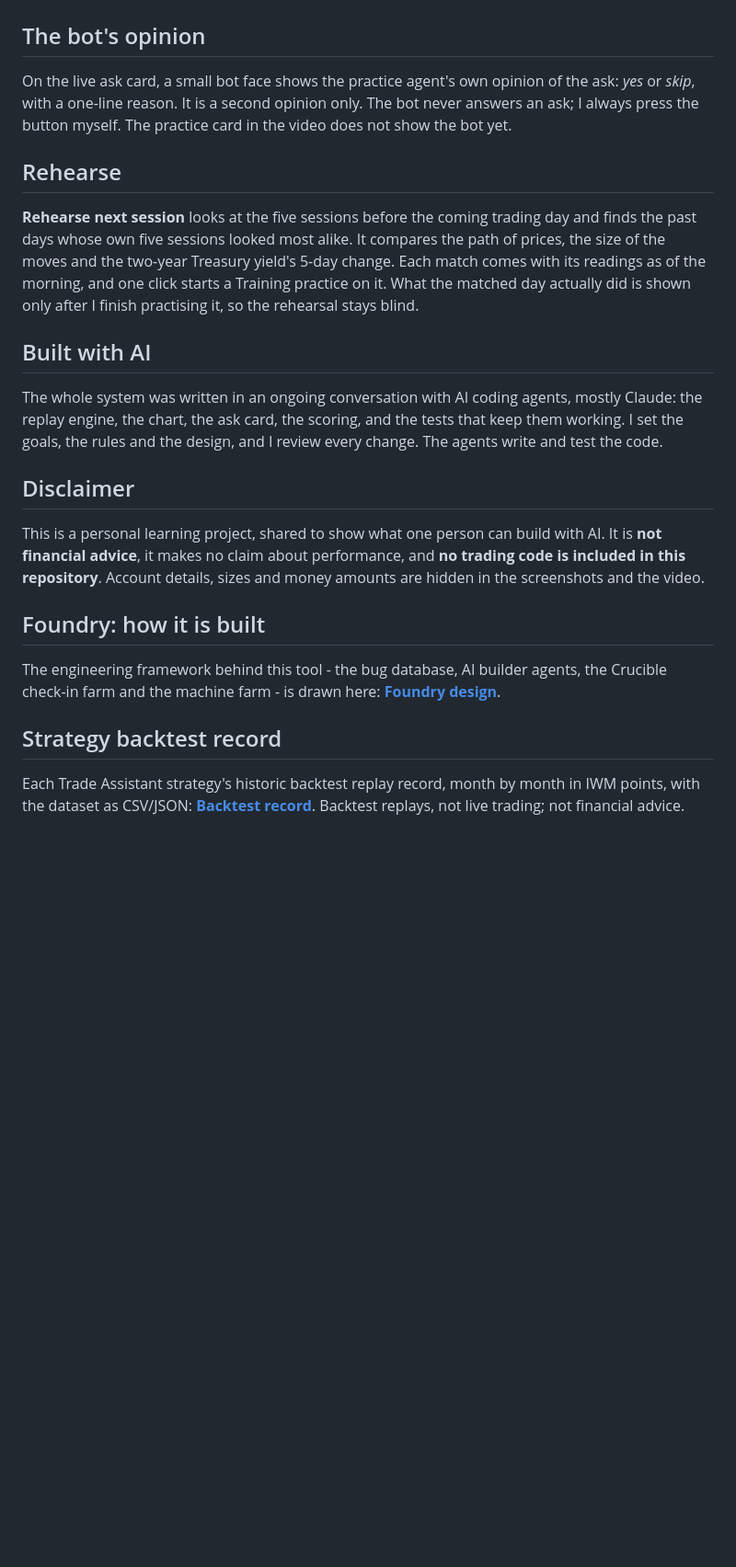
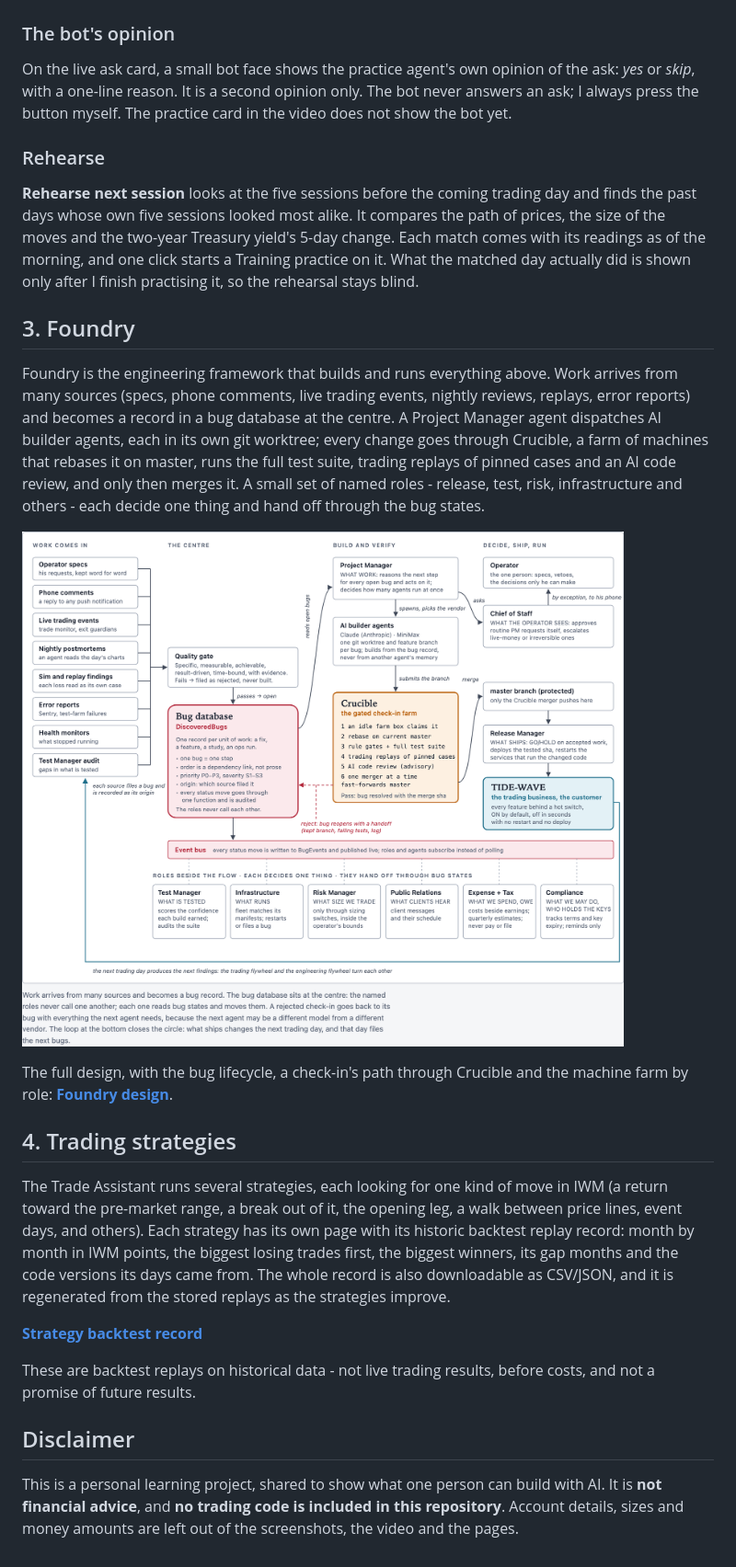
Before and after one commit to taijizhu/tide-wave, a Markdown page: README.md, the part around one of its changes. Shown at 92% size. Drawn GitHub-style; blank space fills up the shorter version.

Commit message:
README: overview, practice playground, Foundry, trading strategies

```diff
--- a/README.md
+++ b/README.md
@@ -82,13 +94,13 @@ is to see where my judgment and the system's differ, and why.
 
 ![The score: my calls beside the machine's](screenshots/06_score.png)
 
-## The bot's opinion
+### The bot's opinion
 
 On the live ask card, a small bot face shows the practice agent's own opinion of the ask: *yes* or *skip*, with
 a one-line reason. It is a second opinion only. The bot never answers an ask; I always press the button myself.
 The practice card in the video does not show the bot yet.
 
-## Rehearse
+### Rehearse
 
 **Rehearse next session** looks at the five sessions before the coming trading day and finds the past days whose
 own five sessions looked most alike. It compares the path of prices, the size of the moves and the two-year
@@ -96,22 +108,36 @@ Treasury yield's 5-day change. Each match comes with its readings as of the morn
 Training practice on it. What the matched day actually did is shown only after I finish practising it, so the
 rehearsal stays blind.
 
-## Built with AI
+## 3. Foundry
 
-The whole system was written in an ongoing conversation with AI coding agents, mostly Claude: the replay
-engine, the chart, the ask card, the scoring, and the tests that keep them working. I set the goals, the rules
-and the design, and I review every change. The agents write and test the code.
+Foundry is the engineering framework that builds and runs everything above. Work arrives from many sources
+(specs, phone comments, live trading events, nightly reviews, replays, error reports) and becomes a record in a
+bug database at the centre. A Project Manager agent dispatches AI builder agents, each in its own git worktree;
+every change goes through Crucible, a farm of machines that rebases it on master, runs the full test suite,
+trading replays of pinned cases and an AI code review, and only then merges it. A small set of named roles -
+release, test, risk, infrastructure and others - each decide one thing and hand off through the bug states.
+
+![Foundry: the whole system](foundry/fig1_system.png)
+
+The full design, with the bug lifecycle, a check-in's path through Crucible and the machine farm by role:
+**[Foundry design](https://taijizhu.github.io/tide-wave-practice/foundry/)**.
+
+## 4. Trading strategies
+
+The Trade Assistant runs several strategies, each looking for one kind of move in IWM (a return toward the
+pre-market range, a break out of it, the opening leg, a walk between price lines, event days, and others). Each
+strategy has its own page with its historic backtest replay record: month by month in IWM points, the biggest
+losing trades first, the biggest winners, its gap months and the code versions its days came from. The whole
+record is also downloadable as CSV/JSON, and it is regenerated from the stored replays as the strategies
+improve.
+
+**[Strategy backtest record](https://taijizhu.github.io/tide-wave-practice/backtests/)**
+
+These are backtest replays on historical data - not live trading results, before costs, and not a promise of
+future results.
 
 ## Disclaimer
 
 This is a personal learning project, shared to show what one person can build with AI. It is **not financial
-advice**, it makes no claim about performance, and **no trading code is included in this repository**. Account
-details, sizes and money amounts are hidden in the screenshots and the video.
-
-## Foundry: how it is built
-
-The engineering framework behind this tool - the bug database, AI builder agents, the Crucible check-in farm and the machine farm - is drawn here: **[Foundry design](https://taijizhu.github.io/tide-wave-practice/foundry/)**.
-
-## Strategy backtest record
-
-Each Trade Assistant strategy's historic backtest replay record, month by month in IWM points, with the dataset as CSV/JSON: **[Backtest record](https://taijizhu.github.io/tide-wave-practice/backtests/)**. Backtest replays, not live trading; not financial advice.
+advice**, and **no trading code is included in this repository**. Account details, sizes and money amounts are
+left out of the screenshots, the video and the pages.
```
Also changed, not shown: other parts of README.md (+31 -19 lines).
